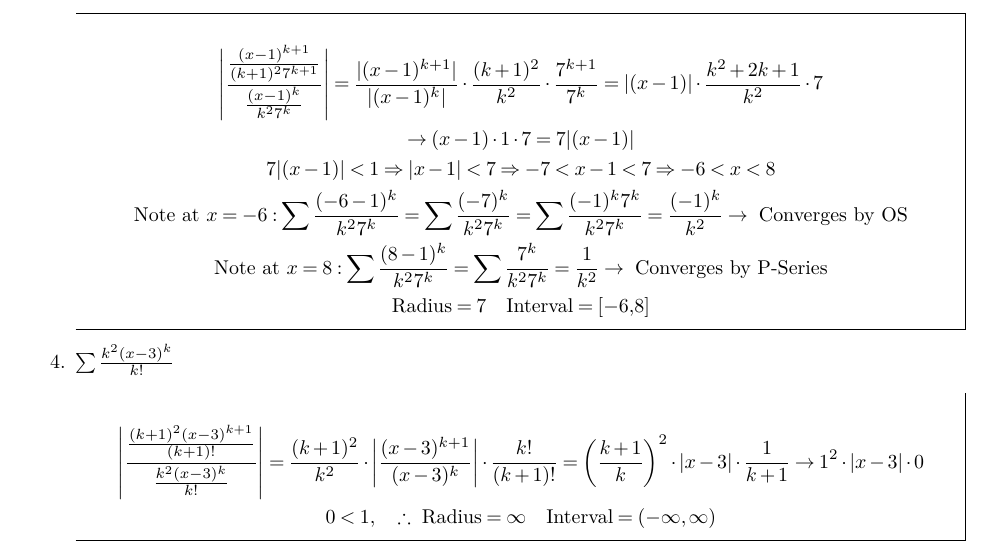
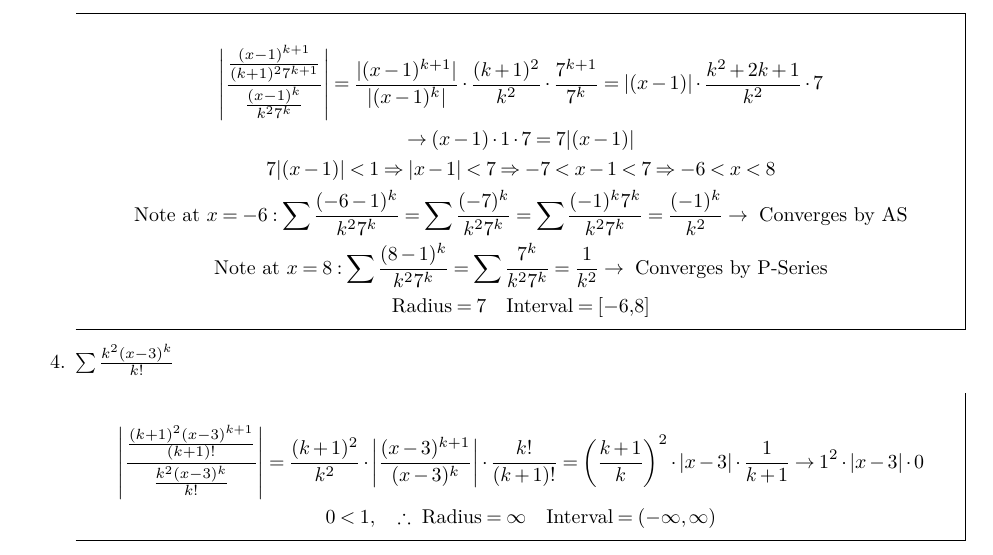
Before and after one commit to kalebvonburris/Kalebs-College-Work, a LaTeX problem sheet (Math/MATH-F252X-Calculus-II/Homework/set10.tex): part of the page, cut so that both start at the same text. Compiled offline with pdfLaTeX.

Commit message:
Set 10 corrections

```diff
--- a/Math/MATH-F252X-Calculus-II/Homework/set10.tex
+++ b/Math/MATH-F252X-Calculus-II/Homework/set10.tex
@@ -103,7 +103,7 @@
                             \text{Note at } x = -6: \sum\frac{(-6-1)^{k}}{k^{2}7^{k}} =
                             \sum\frac{(-7)^{k}}{k^{2}7^{k}} =
                             \sum\frac{(-1)^{k}7^{k}}{k^{2}7^{k}} =
-                            \frac{(-1)^{k}}{k^{2}} \rightarrow \text{ Converges by OS}  \\
+                            \frac{(-1)^{k}}{k^{2}} \rightarrow \text{ Converges by AS}  \\
                             \text{Note at } x = 8: \sum\frac{(8-1)^{k}}{k^{2}7^{k}} =
                             \sum\frac{7^{k}}{k^{2}7^{k}} =
                             \frac{1}{k^{2}} \rightarrow \text{ Converges by P-Series}   \\
```
Also changed, not shown: Math/MATH-F252X-Calculus-II/Homework/set10.pdf.
